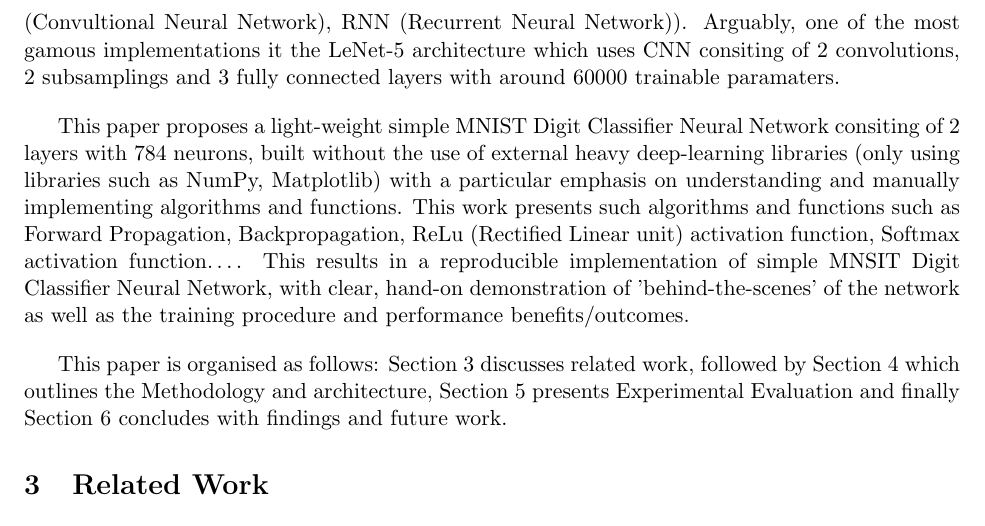
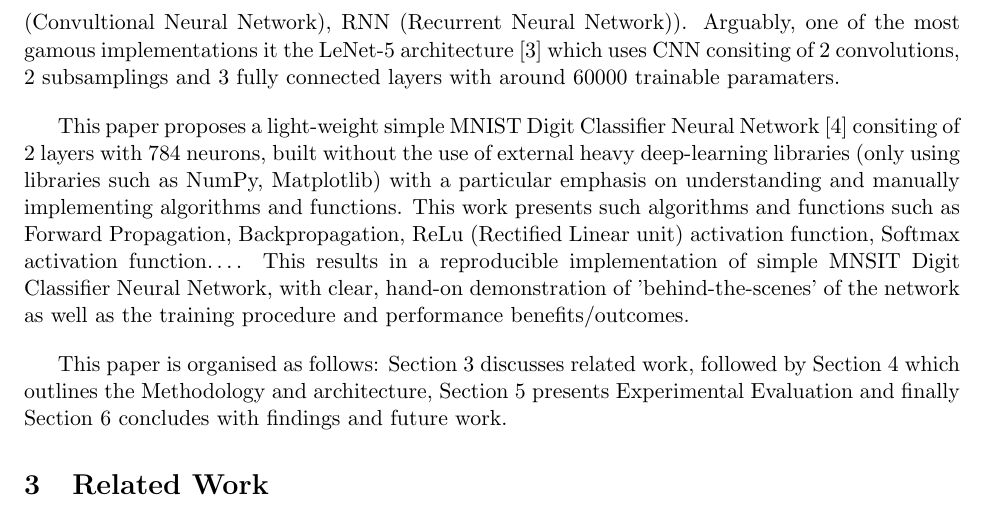
Before and after one commit to T-Kalv/Simple-MNIST-Digit-Classifier-Neural-Network, a LaTeX document (Research Paper/SimpleMNISTDigitClassifierNeuralNetworkPaper.tex): part of page 2 of 2, cut so that both start at the same text. Compiled offline with pdfLaTeX.

Commit message:
Update README.md

```diff
--- a/Research Paper/SimpleMNISTDigitClassifierNeuralNetworkPaper.tex
+++ b/Research Paper/SimpleMNISTDigitClassifierNeuralNetworkPaper.tex
@@ -22,14 +22,13 @@ Numerical Digit Classification is a specific field of Image Processing that focu
 
 \vspace{1em}
 %https://en.wikipedia.org/wiki/MNIST_database#cite_note-yadav2019-23
-MNSIT (Modified Natual Institute of Standard and Technology) database is dataset that consits of handwritten numerical digits that is commonly used for image processing training and contains 60,000 training images used to train the Machine Learning Neural Network model and 10,000 testing images to validate the accuracy of the model. In this paper, we use this famous MNIST dataset which is the standard benchbark for Image Classification algorithms. As the MNIST database was constructed before the turn of the 21st Century, there have many implementations/existing solutions using the MNIST Dataset to classify and recognise hand-written numerical digits such as using tradition methods (including but not limited to KNN (K-Nearest Neighbours), SVM (Support Vector Machines)) and even Deep-Learning methods (including but not limited to CNN (Convultional Neural Network), RNN (Recurrent Neural Network)). Arguably, one of the most gamous implementations it the LeNet-5 architecture which uses CNN consiting of 2 convolutions, 2 subsamplings and 3 fully connected layers with around 60000 trainable paramaters.
+MNSIT (Modified Natual Institute of Standard and Technology) database is dataset that consits of handwritten numerical digits that is commonly used for image processing training and contains 60,000 training images used to train the Machine Learning Neural Network model and 10,000 testing images to validate the accuracy of the model. In this paper, we use this famous MNIST dataset which is the standard benchbark for Image Classification algorithms. As the MNIST database was constructed before the turn of the 21st Century, there have many implementations/existing solutions using the MNIST Dataset to classify and recognise hand-written numerical digits such as using tradition methods (including but not limited to KNN (K-Nearest Neighbours), SVM (Support Vector Machines)) and even Deep-Learning methods (including but not limited to CNN (Convultional Neural Network), RNN (Recurrent Neural Network)). Arguably, one of the most gamous implementations it the LeNet-5 architecture [3] which uses CNN consiting of 2 convolutions, 2 subsamplings and 3 fully connected layers with around 60000 trainable paramaters.
 
 \vspace{1em}
-This paper proposes a light-weight simple MNIST Digit Classifier Neural Network consiting of 2 layers with 784 neurons, built without the use of external heavy deep-learning libraries  (only using libraries such as NumPy, Matplotlib) with a particular emphasis on understanding and manually implementing algorithms and functions. This work presents such algorithms and functions such as Forward Propagation, Backpropagation, ReLu (Rectified Linear unit) activation function, Softmax activation function\dots. This results in a reproducible implementation of simple MNSIT Digit Classifier Neural Network, with clear, hand-on demonstration of 'behind-the-scenes' of the network as well as the training procedure and performance benefits/outcomes.
+This paper proposes a light-weight simple MNIST Digit Classifier Neural Network [4] consiting of 2 layers with 784 neurons, built without the use of external heavy deep-learning libraries  (only using libraries such as NumPy, Matplotlib) with a particular emphasis on understanding and manually implementing algorithms and functions. This work presents such algorithms and functions such as Forward Propagation, Backpropagation, ReLu (Rectified Linear unit) activation function, Softmax activation function\dots. This results in a reproducible implementation of simple MNSIT Digit Classifier Neural Network, with clear, hand-on demonstration of 'behind-the-scenes' of the network as well as the training procedure and performance benefits/outcomes.
 
 \vspace{1em}
 This paper is organised as follows: Section 3 discusses related work, followed by Section 4 which outlines the Methodology and architecture, Section 5 presents Experimental Evaluation and finally Section 6 concludes with findings and future work.
-
 
 
 \section{Related Work}
```
Also changed, not shown: README.md, Research Paper/SimpleMNISTDigitClassifierNeuralNetworkPaper.pdf, Research Paper/image.png (added), 3 other files.
